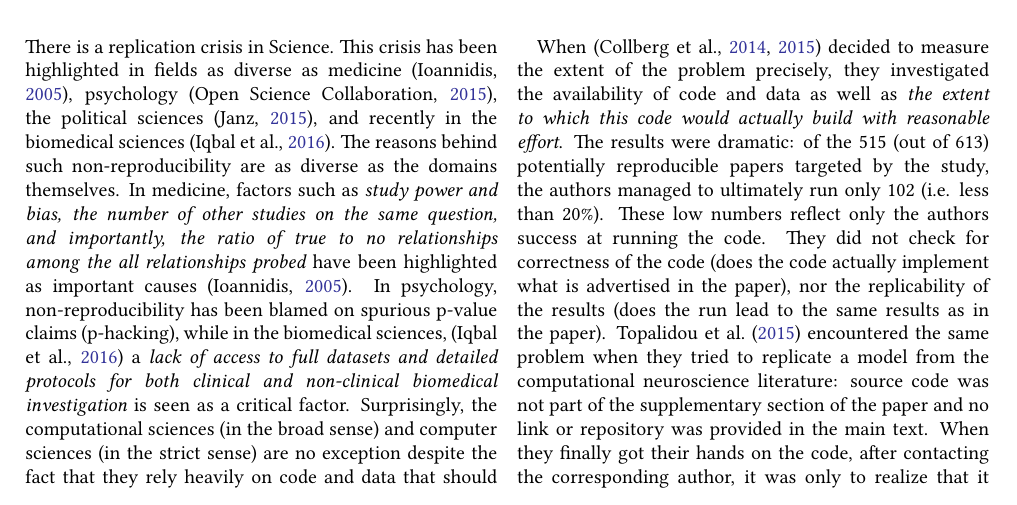
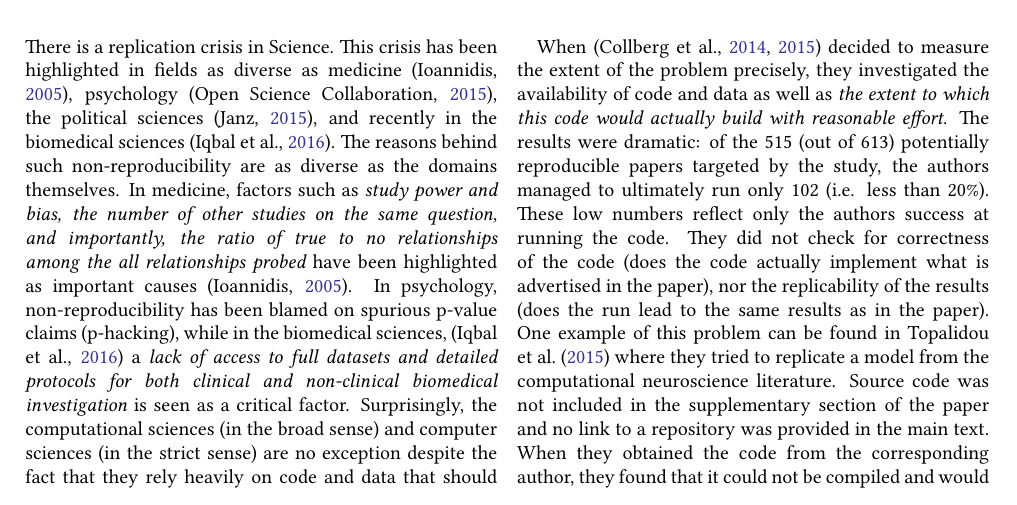
Before and after one commit to ReScience/ReScience-article-2, a LaTeX document (draft.tex): part of page 1 of 7, cut so that both start at the same text. Compiled offline with pdfLaTeX.

Commit message:
grammar fixes for second paragraph

```diff
--- a/draft.tex
+++ b/draft.tex
@@ -184,12 +184,7 @@ When \citep{collberg:2014, collberg:2015} decided to measure the extent of the p
 precisely, they investigated the availability of code and data as well as {\em the extent to which this code would actually build with reasonable
   effort}. The results were dramatic: of the 515 (out of 613) potentially reproducible
 papers targeted by the study, the authors managed to ultimately run
-only 102 (i.e. less than 20\%). These low numbers reflect only the authors success at running the code. They did not check for correctness of the code (does the code actually implement what is advertised in the paper), nor the replicability of the results (does the run lead to the same results as in the paper).  \citet{topalidou:2015a} encountered the same
-problem when they tried to replicate a model from the computational neuroscience literature: source code was not part of the supplementary section
-of the paper and no link or repository was provided in the main text. When they
-finally got their hands on the code, after contacting the corresponding
-author, it was only to realize that it could not be compiled and was mostly
-unusable.\\
+only 102 (i.e. less than 20\%). These low numbers reflect only the authors success at running the code. They did not check for correctness of the code (does the code actually implement what is advertised in the paper), nor the replicability of the results (does the run lead to the same results as in the paper). One example of this problem can be found in \citet{topalidou:2015a} where they tried to replicate a model from the computational neuroscience literature. Source code was not included in the supplementary section of the paper and no link to a repository was provided in the main text. When they obtained the code from the corresponding author, they found that it could not be compiled and would be difficult to repurpose.\\
 
 Confronted with this problem, a small but growing number of journals and
 publishers have decided to react and have adopted explicit data and software
```
